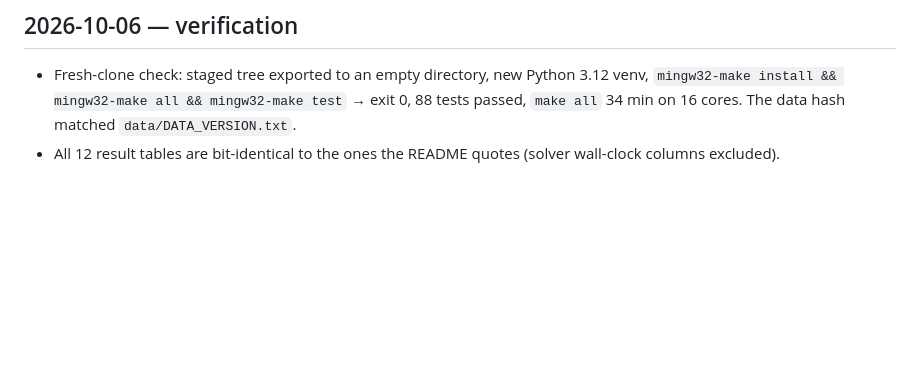
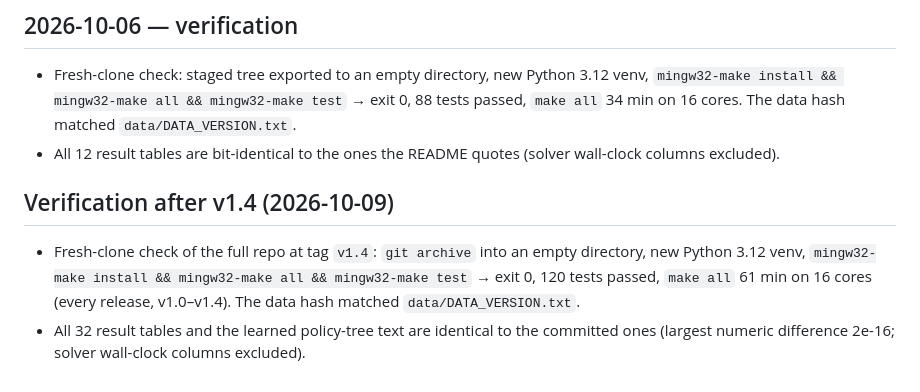
Before and after one commit to GrafZemeliSeverochecanskih/budget-uplift, a Markdown page: DECISIONS.md, the part around the change. GitHub-like rendering; blank space fills up the shorter version.

Commit message:
Verify fresh-clone reproduction of v1.0-v1.4

```diff
--- a/DECISIONS.md
+++ b/DECISIONS.md
@@ -94,3 +94,11 @@ test-set results, with its date and reason. Config values live in `config/config
   `mingw32-make install && mingw32-make all && mingw32-make test` → exit 0, 88 tests passed,
   `make all` 34 min on 16 cores. The data hash matched `data/DATA_VERSION.txt`.
 - All 12 result tables are bit-identical to the ones the README quotes (solver wall-clock columns excluded).
+
+## Verification after v1.4 (2026-10-09)
+
+- Fresh-clone check of the full repo at tag `v1.4`: `git archive` into an empty directory, new Python 3.12
+  venv, `mingw32-make install && mingw32-make all && mingw32-make test` → exit 0, 120 tests passed,
+  `make all` 61 min on 16 cores (every release, v1.0–v1.4). The data hash matched `data/DATA_VERSION.txt`.
+- All 32 result tables and the learned policy-tree text are identical to the committed ones
+  (largest numeric difference 2e-16; solver wall-clock columns excluded).
```
Also changed, not shown: README.md (+1 -1 lines).
